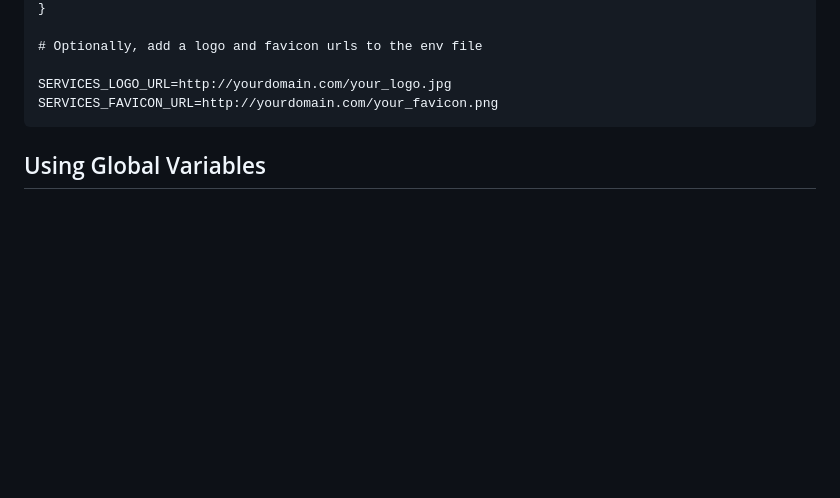
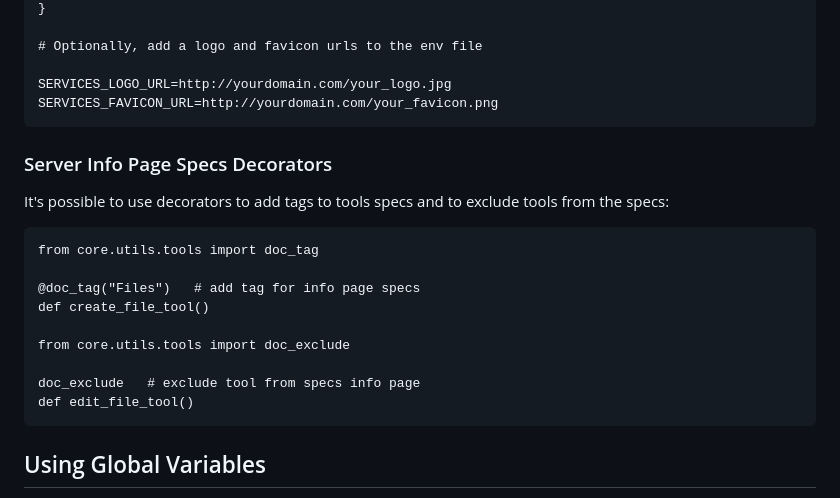
Before and after one commit to ground-creative/easy-mcp-python, a Markdown page: README.md, the part around the change. Rendered like a GitHub page; blank space fills up the shorter version.

Commit message:
Added decorators for specs

````diff
--- a/README.md
+++ b/README.md
@@ -210,6 +210,22 @@ SERVICES_LOGO_URL=http://yourdomain.com/your_logo.jpg
 SERVICES_FAVICON_URL=http://yourdomain.com/your_favicon.png
 ```
 
+### Server Info Page Specs Decorators
+
+It's possible to use decorators to add tags to tools specs and to exclude tools from the specs:
+
+```
+from core.utils.tools import doc_tag
+
+@doc_tag("Files")   # add tag for info page specs
+def create_file_tool()
+
+from core.utils.tools import doc_exclude
+
+doc_exclude   # exclude tool from specs info page
+def edit_file_tool()
+```
+
 ## Using Global Variables
 
 To use global variables, simply import the GlobalState class:
````
